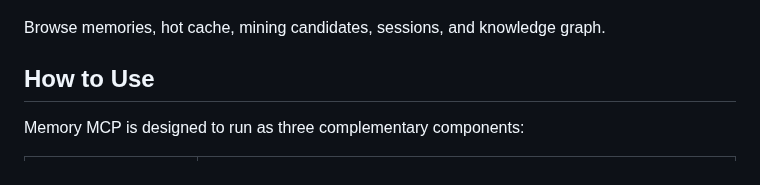
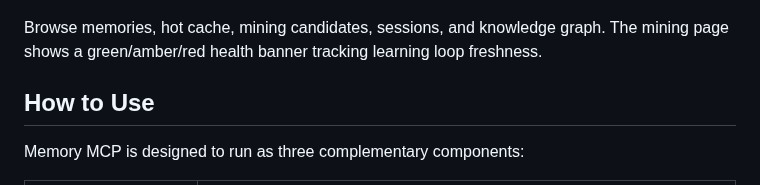
Before and after one commit to michael-denyer/memory-mcp, a Markdown page: README.md, the part around the change. GitHub-like rendering.

Commit message:
docs: document v0.8 loop observability features

```diff
--- a/README.md
+++ b/README.md
@@ -143,7 +143,7 @@ memory-mcp-cli dashboard    # Opens at http://localhost:8765
 
 ![Dashboard](docs/images/dashboard.png)
 
-Browse memories, hot cache, mining candidates, sessions, and knowledge graph.
+Browse memories, hot cache, mining candidates, sessions, and knowledge graph. The mining page shows a green/amber/red health banner tracking learning loop freshness.
 
 ## How to Use
 
```
Also changed, not shown: CHANGELOG.md (+16 -0 lines), docs/REFERENCE.md (+90 -0 lines).
